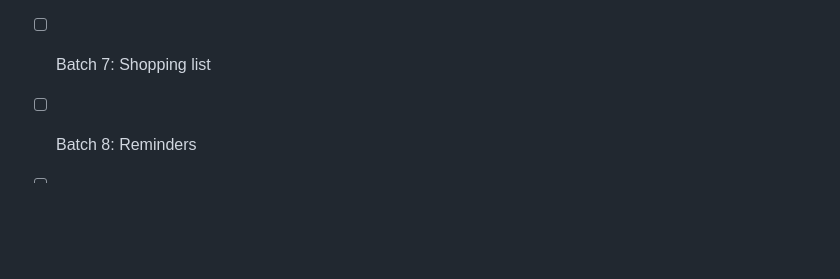
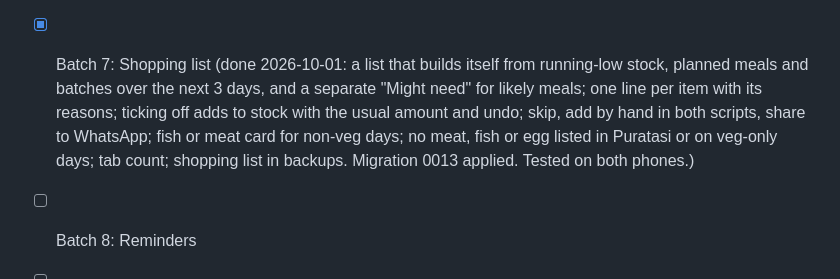
Before and after one commit to rajkumarpattabi/prabas_foodplanner, a Markdown page: CLAUDE.md, the part around the change. Rendered like a GitHub page; blank space fills up the shorter version.

Commit message:
Mark Batch 7 done
Co-Authored-By: Claude Opus 5.5 <noreply@anthropic.com>

```diff
--- a/CLAUDE.md
+++ b/CLAUDE.md
@@ -105,7 +105,12 @@ Colourful but calm. Colour always carries meaning. Never rely on colour alone; p
       event-based batches with stage prompts, planning backwards, late-step shifting, learned ferment time,
       keep it going, the In progress strip on Plan, cooking from batches, ready batches on Stock, batches in
       backups. Migrations 0011–0012 applied. Tested on both phones.)
-- [ ] Batch 7: Shopping list
+- [x] Batch 7: Shopping list (done 2026-10-01: a list that builds itself from running-low stock, planned
+      meals and batches over the next 3 days, and a separate "Might need" for likely meals; one line per item
+      with its reasons; ticking off adds to stock with the usual amount and undo; skip, add by hand in both
+      scripts, share to WhatsApp; fish or meat card for non-veg days; no meat, fish or egg listed in
+      Puratasi or on veg-only days; tab count; shopping list in backups. Migration 0013 applied. Tested on
+      both phones.)
 - [ ] Batch 8: Reminders
 - [ ] Batch 9: Nutrition
 - [ ] Batch 10: Bill scanning
```
